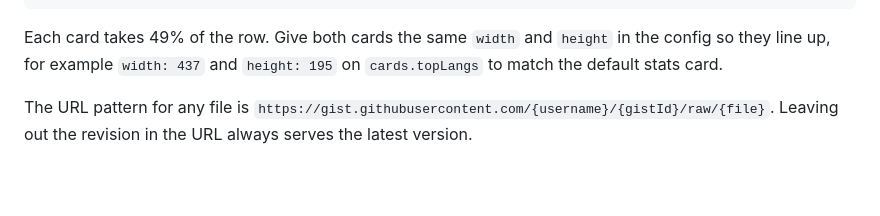
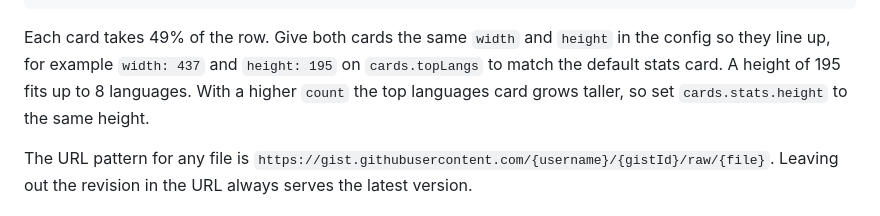
Before and after one commit to kboshold/simple-github-readme-stats, a Markdown page: README.md, the part around the change. GitHub-like rendering; blank space fills up the shorter version.

Commit message:
docs: note matching stats height for more than 8 languages

````diff
--- a/README.md
+++ b/README.md
@@ -146,7 +146,7 @@ Add this to your profile README and replace `{username}` and `{gistId}`:
 </picture>
 ```
 
-Each card takes 49% of the row. Give both cards the same `width` and `height` in the config so they line up, for example `width: 437` and `height: 195` on `cards.topLangs` to match the default stats card.
+Each card takes 49% of the row. Give both cards the same `width` and `height` in the config so they line up, for example `width: 437` and `height: 195` on `cards.topLangs` to match the default stats card. A height of 195 fits up to 8 languages. With a higher `count` the top languages card grows taller, so set `cards.stats.height` to the same height.
 
 The URL pattern for any file is `https://gist.githubusercontent.com/{username}/{gistId}/raw/{file}`. Leaving out the revision in the URL always serves the latest version.
 
````
